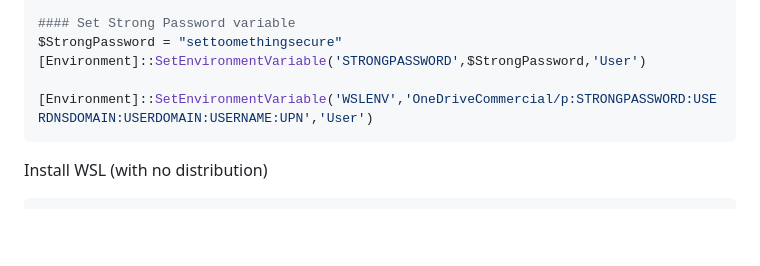
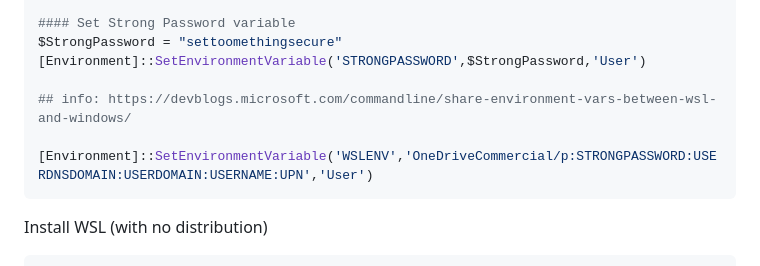
Before and after one commit to webstean/setup, a Markdown page: README.md, the part around the change. GitHub-like rendering; blank space fills up the shorter version.

````diff
--- a/README.md
+++ b/README.md
@@ -23,7 +23,8 @@ if ( -not ([string]::IsNullOrWhiteSpace($getupn))) { [Environment]::SetEnvironme
 $StrongPassword = "settoomethingsecure"
 [Environment]::SetEnvironmentVariable('STRONGPASSWORD',$StrongPassword,'User')
 
-[Environment]::SetEnvironmentVariable('WSLENV','OneDriveCommercial/p:STRONGPASSWORD:USERDNSDOMAIN:USERDOMAIN:USERNAME:UPN','User')
+## info: https://devblogs.microsoft.com/commandline/share-environment-vars-between-wsl-and-windows/
+ [Environment]::SetEnvironmentVariable('WSLENV','OneDriveCommercial/p:STRONGPASSWORD:USERDNSDOMAIN:USERDOMAIN:USERNAME:UPN','User')
 ```
 
 Install WSL (with no distribution)
````
